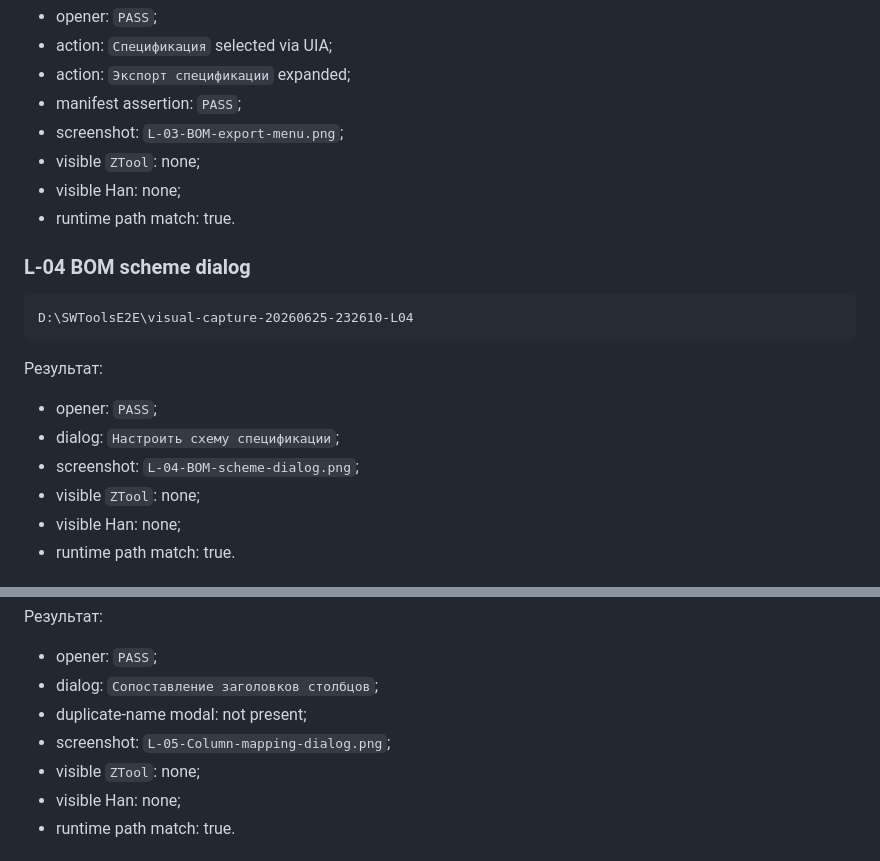
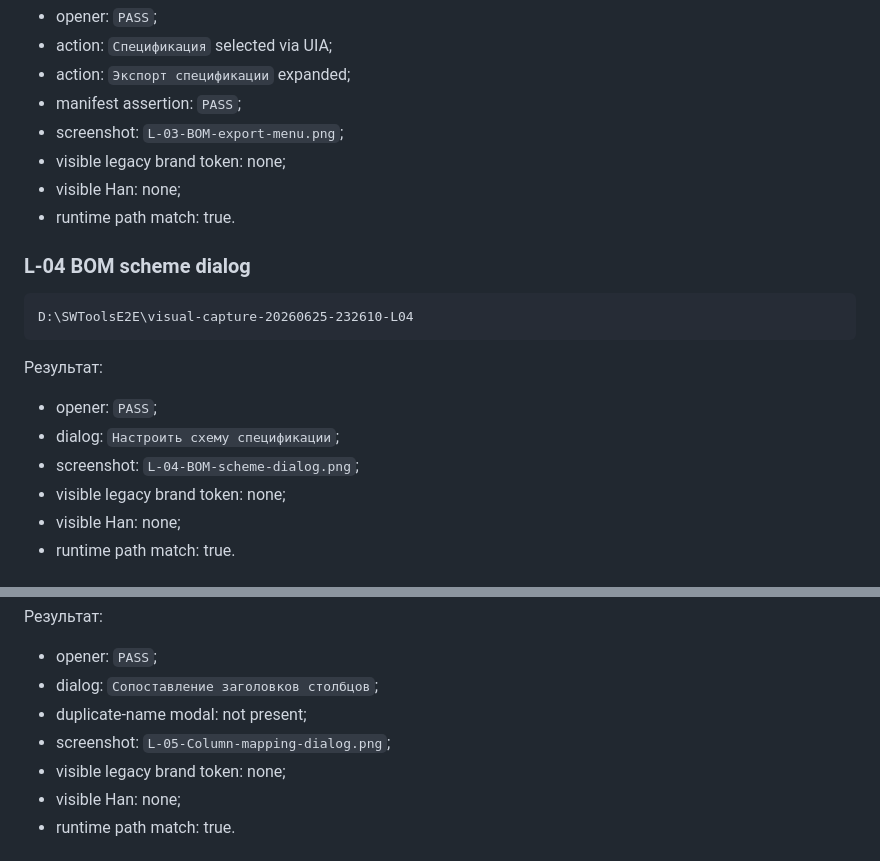
Before and after one commit to lunin02118-ops/ztool, a Markdown page: manual-test-reports/localization-visual-full-20260625/OPENER_L03_L05_PROGRESS_RU.md, 2 parts joined by grey strips. GitHub-like rendering.

Commit message:
docs(test): avoid visible legacy brand in reports

```diff
--- a/manual-test-reports/localization-visual-full-20260625/OPENER_L03_L05_PROGRESS_RU.md
+++ b/manual-test-reports/localization-visual-full-20260625/OPENER_L03_L05_PROGRESS_RU.md
@@ -67,7 +67,7 @@ D:\SWToolsE2E\visual-capture-20260625-232148-L03-retry
 - action: `Экспорт спецификации` expanded;
 - manifest assertion: `PASS`;
 - screenshot: `L-03-BOM-export-menu.png`;
-- visible `ZTool`: none;
+- visible legacy brand token: none;
 - visible Han: none;
 - runtime path match: true.
 
@@ -82,7 +82,7 @@ D:\SWToolsE2E\visual-capture-20260625-232610-L04
 - opener: `PASS`;
 - dialog: `Настроить схему спецификации`;
 - screenshot: `L-04-BOM-scheme-dialog.png`;
-- visible `ZTool`: none;
+- visible legacy brand token: none;
 - visible Han: none;
 - runtime path match: true.
 
@@ -98,7 +98,7 @@ D:\SWToolsE2E\visual-capture-20260625-232610-L05
 - dialog: `Сопоставление заголовков столбцов`;
 - duplicate-name modal: not present;
 - screenshot: `L-05-Column-mapping-dialog.png`;
-- visible `ZTool`: none;
+- visible legacy brand token: none;
 - visible Han: none;
 - runtime path match: true.
 
```
Also changed, not shown: manual-test-reports/help-entry-visual-20260625/REPORT_RU.md (+1 -1 lines).
